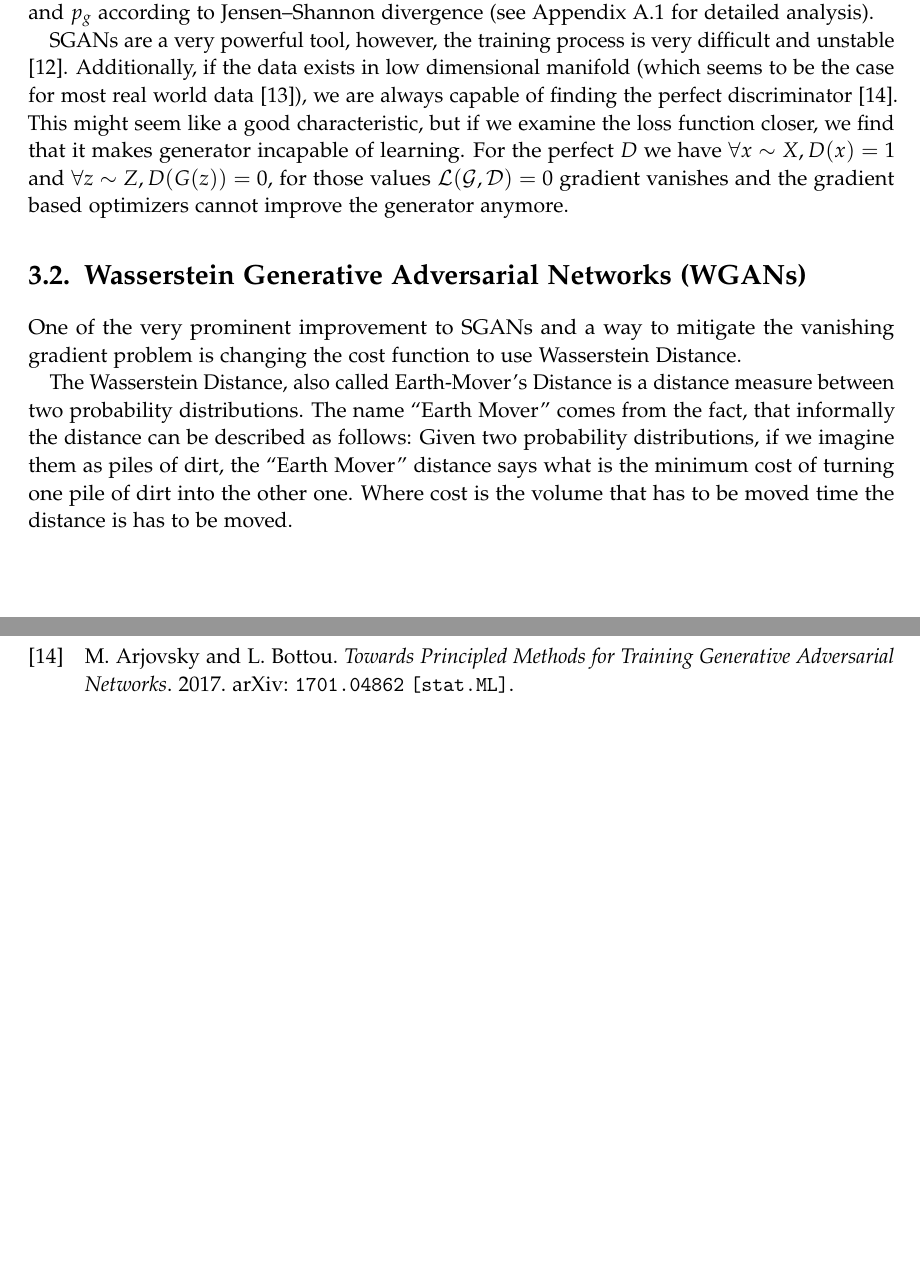
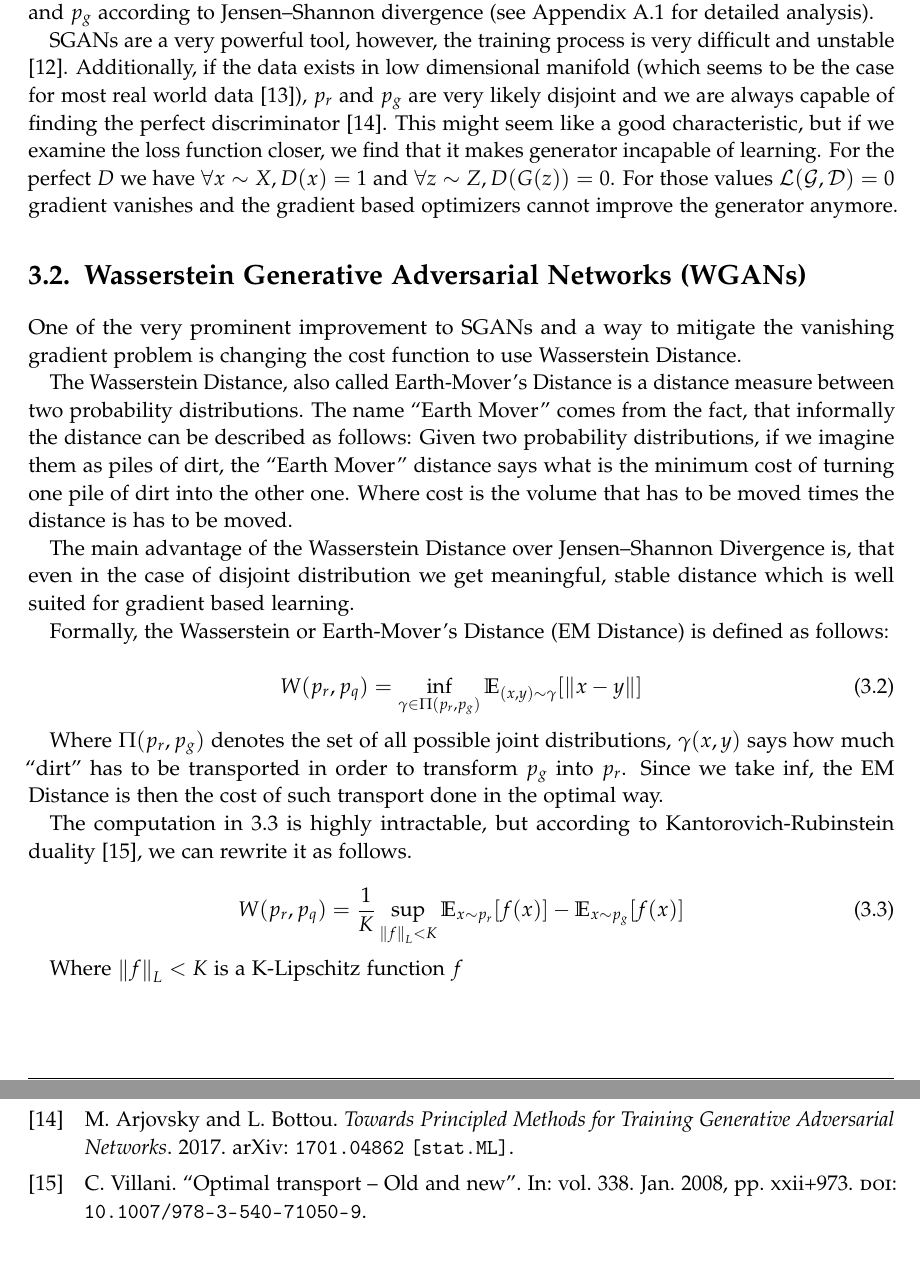
Before and after one commit to WiktorJ/quantum-gans, a LaTeX thesis (paper/main.tex, which reads paper/chapters/03_GANs.tex): two parts of pages 12 and 21 of 21, joined at a grey line, cut so that both start at the same text. The pictures show the PDF file paper/main.pdf that the author committed with the source.

Commit message:
Chapter 3

```diff
--- a/paper/chapters/03_GANs.tex
+++ b/paper/chapters/03_GANs.tex
@@ -63,11 +63,11 @@ $p_r$ and $p_g$ according to Jensen–Shannon divergence (see Appendix
 SGANs are a very powerful tool, however, the training process is very difficult
 and unstable \cite{salimans2016improved}. Additionally, if the data exists in
 low dimensional manifold (which seems to be the case for most real world data
-\cite{narayanan2010proceedings}), we are always capable of finding the perfect discriminator
+\cite{narayanan2010proceedings}), $p_r$ and $p_g$ are very likely disjoint and we are always capable of finding the perfect discriminator
 \cite{arjovsky2017principled}. This might seem like a good
 characteristic, but if we examine the loss function closer, we find that it
 makes generator incapable of learning. For the perfect $D$ we have $\forall x
-\sim X, D(x) = 1$ and $\forall z \sim Z, D(G(z)) = 0$, for those values
+\sim X, D(x) = 1$ and $\forall z \sim Z, D(G(z)) = 0$. For those values
 $\mathcal{L(G,D)} = 0$ gradient vanishes and the gradient based optimizers cannot improve the
 generator anymore.
 \section{Wasserstein Generative Adversarial Networks (WGANs)}
@@ -83,6 +83,38 @@ Mover'' distance says what is the minimum cost of turning one pile of dirt into
 other one. Where cost is the volume that has to be moved times the distance is
 has to be moved.
 
+The main advantage of the Wasserstein Distance over Jensen–Shannon Divergence is,
+that even in the case of disjoint distribution we get meaningful, stable
+distance which is well suited for gradient based learning.
+
+Formally, the Wasserstein or Earth-Mover's Distance (EM Distance) is defined as
+follows:
+
+\begin{equation}
+  \label{eq:EMD}
+  W(p_r, p_q) = \inf_{\gamma \in \Pi(p_r, p_g)} \mathbb{E}_{(x, y) \sim \gamma}[\norm{x-y}]
+\end{equation}
+
+Where $\Pi(p_r, p_g)$ denotes the set of all possible joint distributions,
+$\gamma(x,y)$ says how much ``dirt'' has to be transported in order to transform
+$p_g$ into $p_r$. Since we take $\inf$, the EM Distance is then the cost of such
+transport done in the optimal way.
+
+The computation in \ref{eq:EMD} is highly intractable, but according to
+Kantorovich-Rubinstein duality \cite{villani@optimal}, we can rewrite it as
+follows.
+
+\begin{equation}
+  \label{eq:EMD}
+  W(p_r, p_q) = \frac{1}{K} \sup_{\norm{f}_L < K} \mathbb{E}_{x \sim p_r}[f(x)] - \mathbb{E}_{x \sim p_g}[f(x)]
+\end{equation}
+
+Where $\norm{f}_L < K$ is a K-Lipschitz function $f$.
+
+
+
+
+
 %%% Local Variables:
 %%% mode: latex
 %%% TeX-master: "../main"
```
Also changed, not shown: paper/bibliography.bib (+9 -0 lines), paper/main.tex (+2 -0 lines), paper/main.pdf, paper/chapters/03_GANs.tex (2 more changed lines).
